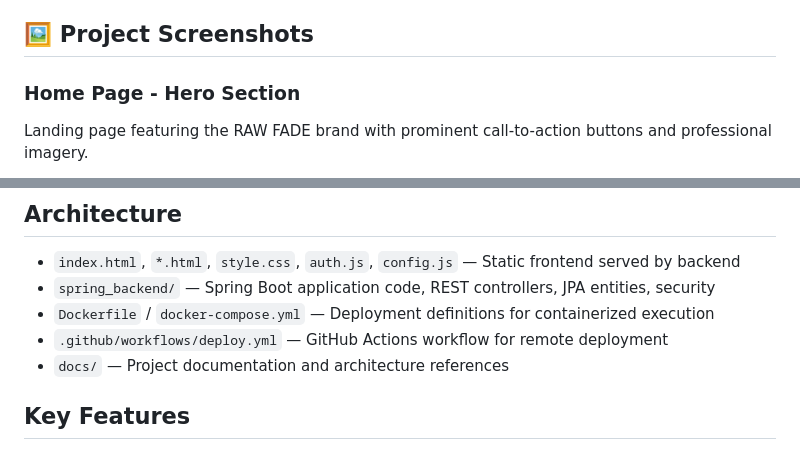
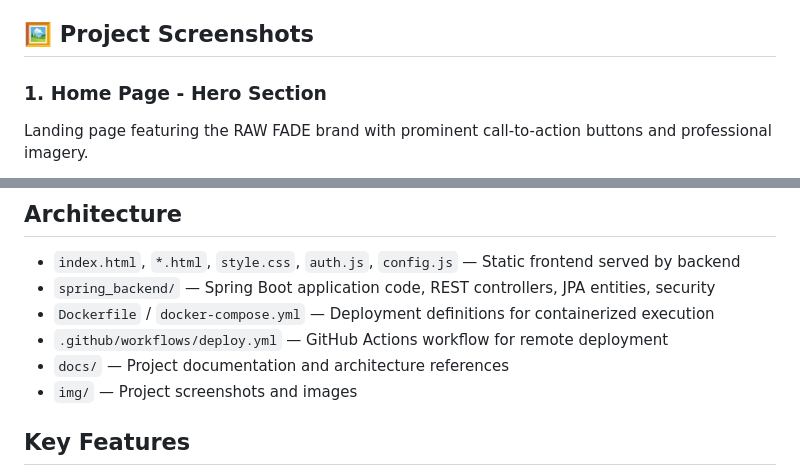
Before and after one commit to shaik-arafath/java-full-stack-ecommerce-project, a Markdown page: README.md, 2 parts joined by grey strips. GitHub-like rendering.

```diff
--- a/README.md
+++ b/README.md
@@ -18,6 +18,6 @@ RAW FADE is an e-commerce demonstration application with:
 
 ## 🖼️ Project Screenshots
 
-### Home Page - Hero Section
+### 1. Home Page - Hero Section
 Landing page featuring the RAW FADE brand with prominent call-to-action buttons and professional imagery.
 
@@ -49,6 +81,7 @@ User authentication interface with Login/Register options and error handling.
 - `Dockerfile` / `docker-compose.yml` — Deployment definitions for containerized execution
 - `.github/workflows/deploy.yml` — GitHub Actions workflow for remote deployment
 - `docs/` — Project documentation and architecture references
+- `img/` — Project screenshots and images
 
 ## Key Features
 
```
Also changed, not shown: other parts of README.md (+38 -7 lines).
